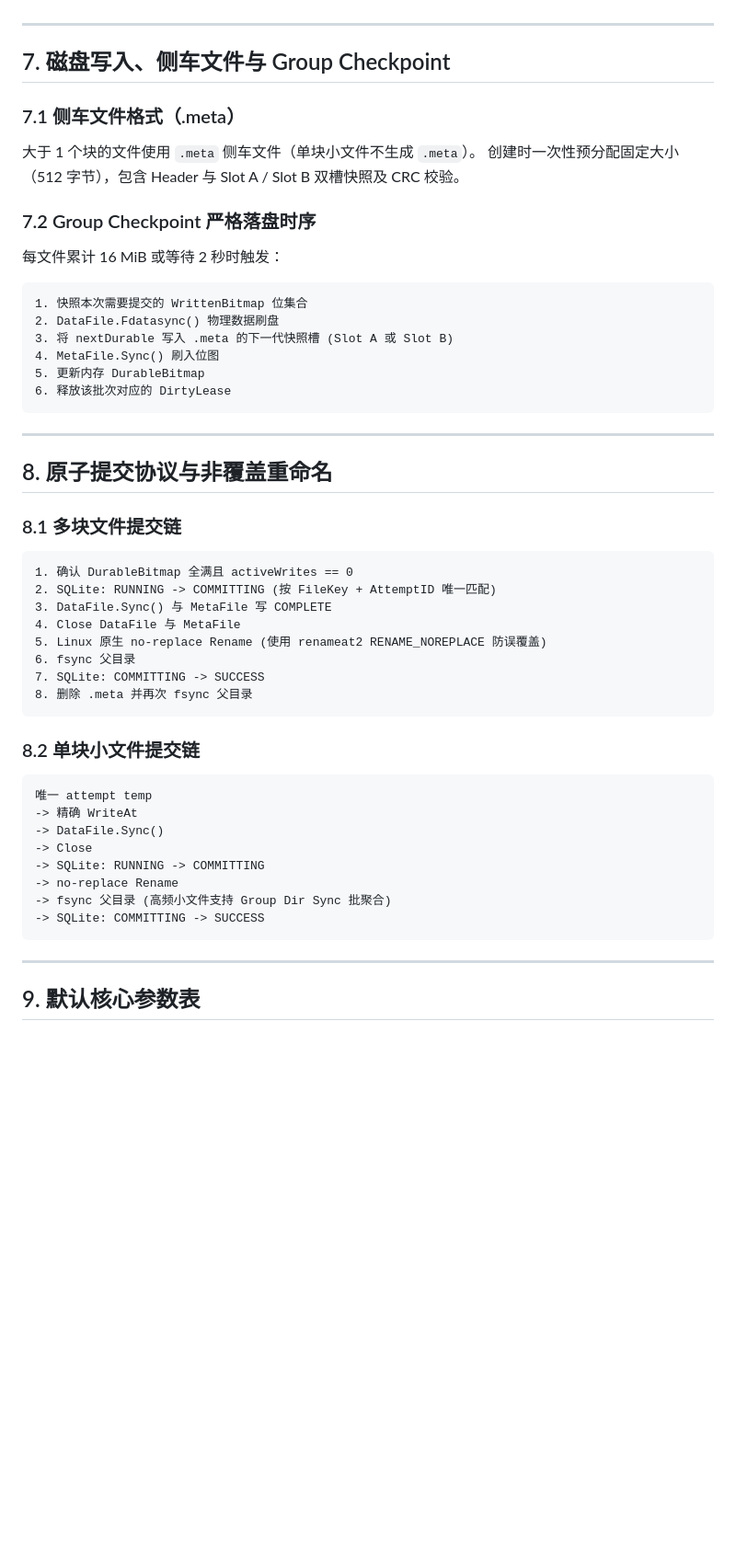
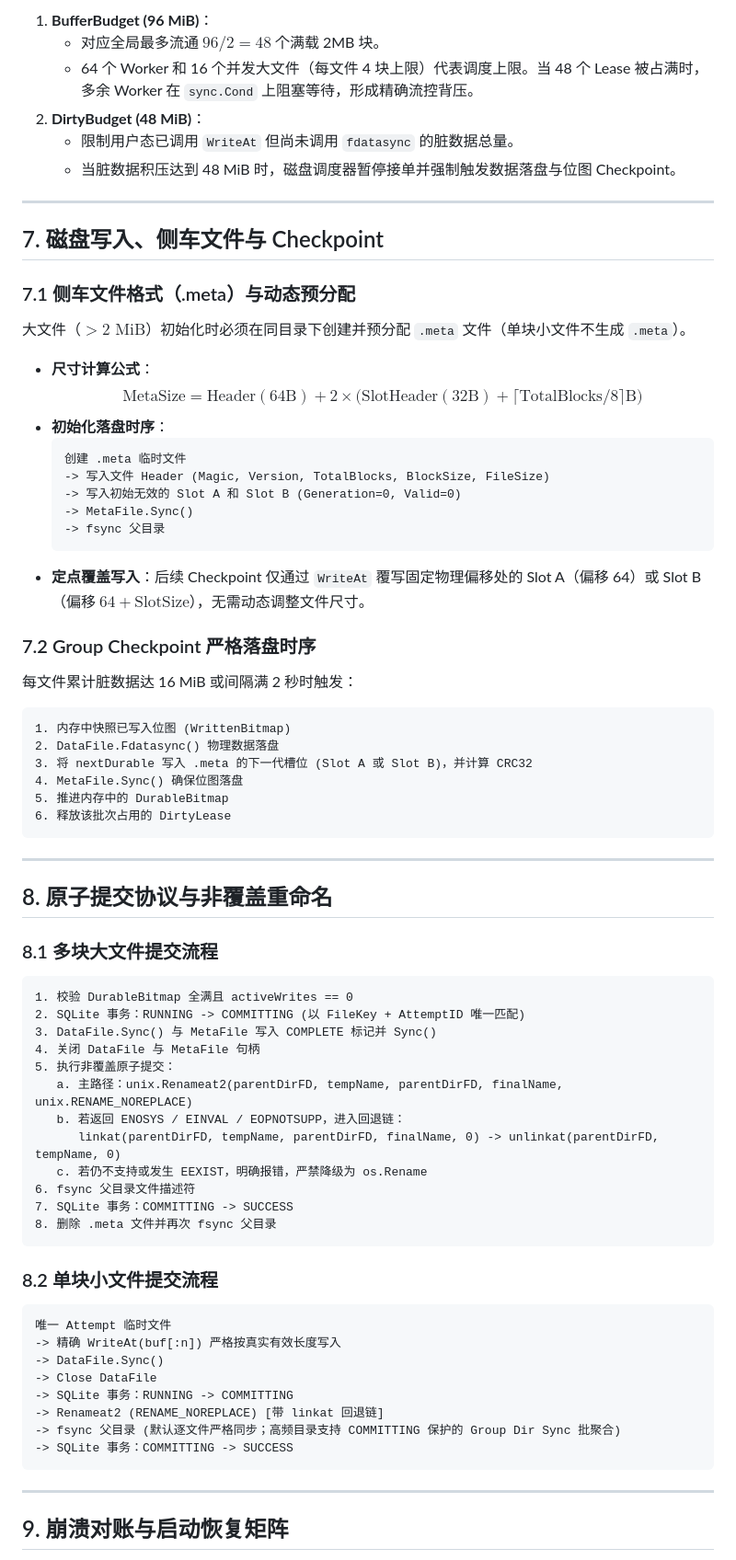
Before and after one commit to Hittlert/TGX, a Markdown page: docs/STREAMING_BLOCK_ENGINE_DESIGN.md, the part around one of its changes. Shown at 92% size. GitHub-like rendering; blank space fills up the shorter version.

Commit message:
docs: update SBE v4.1 specification with linkat fallback, dynamic meta allocation, and 96MB budget

````diff
--- a/docs/STREAMING_BLOCK_ENGINE_DESIGN.md
+++ b/docs/STREAMING_BLOCK_ENGINE_DESIGN.md
@@ -155,52 +158,73 @@ type WriteJob struct {
+1. **BufferBudget (96 MiB)**：
+   - 对应全局最多流通 $96 / 2 = 48$ 个满载 2MB 块。
+   - 64 个 Worker 和 16 个并发大文件（每文件 4 块上限）代表调度上限。当 48 个 Lease 被占满时，多余 Worker 在 `sync.Cond` 上阻塞等待，形成精确流控背压。
+2. **DirtyBudget (48 MiB)**：
+   - 限制用户态已调用 `WriteAt` 但尚未调用 `fdatasync` 的脏数据总量。
+   - 当脏数据积压达到 48 MiB 时，磁盘调度器暂停接单并强制触发数据落盘与位图 Checkpoint。
 
 ---
 
-## 7. 磁盘写入、侧车文件与 Group Checkpoint
+## 7. 磁盘写入、侧车文件与 Checkpoint
 
-### 7.1 侧车文件格式（.meta）
-大于 1 个块的文件使用 `.meta` 侧车文件（单块小文件不生成 `.meta`）。
-创建时一次性预分配固定大小（512 字节），包含 Header 与 Slot A / Slot B 双槽快照及 CRC 校验。
+### 7.1 侧车文件格式（.meta）与动态预分配
+大文件（$> 2\text{ MiB}$）初始化时必须在同目录下创建并预分配 `.meta` 文件（单块小文件不生成 `.meta`）。
+
+* **尺寸计算公式**：
+  $$\text{MetaSize} = \text{Header}(64\text{B}) + 2 \times \Big(\text{SlotHeader}(32\text{B}) + \lceil \text{TotalBlocks} / 8 \rceil \text{B}\Big)$$
+* **初始化落盘时序**：
+  ```text
+  创建 .meta 临时文件
+  -> 写入文件 Header (Magic, Version, TotalBlocks, BlockSize, FileSize)
+  -> 写入初始无效的 Slot A 和 Slot B (Generation=0, Valid=0)
+  -> MetaFile.Sync()
+  -> fsync 父目录
+  ```
+* **定点覆盖写入**：后续 Checkpoint 仅通过 `WriteAt` 覆写固定物理偏移处的 Slot A（偏移 64）或 Slot B（偏移 $64 + \text{SlotSize}$），无需动态调整文件尺寸。
 
 ### 7.2 Group Checkpoint 严格落盘时序
-每文件累计 16 MiB 或等待 2 秒时触发：
+每文件累计脏数据达 16 MiB 或间隔满 2 秒时触发：
 ```text
-1. 快照本次需要提交的 WrittenBitmap 位集合
-2. DataFile.Fdatasync() 物理数据刷盘
-3. 将 nextDurable 写入 .meta 的下一代快照槽 (Slot A 或 Slot B)
-4. MetaFile.Sync() 刷入位图
-5. 更新内存 DurableBitmap
-6. 释放该批次对应的 DirtyLease
+1. 内存中快照已写入位图 (WrittenBitmap)
+2. DataFile.Fdatasync() 物理数据落盘
+3. 将 nextDurable 写入 .meta 的下一代槽位 (Slot A 或 Slot B)，并计算 CRC32
+4. MetaFile.Sync() 确保位图落盘
+5. 推进内存中的 DurableBitmap
+6. 释放该批次占用的 DirtyLease
 ```
 
 ---
 
 ## 8. 原子提交协议与非覆盖重命名
 
-### 8.1 多块文件提交链
+### 8.1 多块大文件提交流程
 ```text
-1. 确认 DurableBitmap 全满且 activeWrites == 0
-2. SQLite: RUNNING -> COMMITTING (按 FileKey + AttemptID 唯一匹配)
-3. DataFile.Sync() 与 MetaFile 写 COMPLETE
-4. Close DataFile 与 MetaFile
-5. Linux 原生 no-replace Rename (使用 renameat2 RENAME_NOREPLACE 防误覆盖)
-6. fsync 父目录
-7. SQLite: COMMITTING -> SUCCESS
-8. 删除 .meta 并再次 fsync 父目录
+1. 校验 DurableBitmap 全满且 activeWrites == 0
+2. SQLite 事务：RUNNING -> COMMITTING (以 FileKey + AttemptID 唯一匹配)
+3. DataFile.Sync() 与 MetaFile 写入 COMPLETE 标记并 Sync()
+4. 关闭 DataFile 与 MetaFile 句柄
+5. 执行非覆盖原子提交：
+   a. 主路径：unix.Renameat2(parentDirFD, tempName, parentDirFD, finalName, unix.RENAME_NOREPLACE)
+   b. 若返回 ENOSYS / EINVAL / EOPNOTSUPP，进入回退链：
+      linkat(parentDirFD, tempName, parentDirFD, finalName, 0) -> unlinkat(parentDirFD, tempName, 0)
+   c. 若仍不支持或发生 EEXIST，明确报错，严禁降级为 os.Rename
+6. fsync 父目录文件描述符
+7. SQLite 事务：COMMITTING -> SUCCESS
+8. 删除 .meta 文件并再次 fsync 父目录
 ```
 
-### 8.2 单块小文件提交链
+### 8.2 单块小文件提交流程
 ```text
-唯一 attempt temp
--> 精确 WriteAt
+唯一 Attempt 临时文件
+-> 精确 WriteAt(buf[:n]) 严格按真实有效长度写入
 -> DataFile.Sync()
--> Close
--> SQLite: RUNNING -> COMMITTING
--> no-replace Rename
--> fsync 父目录 (高频小文件支持 Group Dir Sync 批聚合)
--> SQLite: COMMITTING -> SUCCESS
+-> Close DataFile
+-> SQLite 事务：RUNNING -> COMMITTING
+-> Renameat2 (RENAME_NOREPLACE) [带 linkat 回退链]
+-> fsync 父目录 (默认逐文件严格同步；高频目录支持 COMMITTING 保护的 Group Dir Sync 批聚合)
+-> SQLite 事务：COMMITTING -> SUCCESS
 ```
 
 ---
 
-## 9. 默认核心参数表
+## 9. 崩溃对账与启动恢复矩阵
 
````
Also changed, not shown: other parts of docs/STREAMING_BLOCK_ENGINE_DESIGN.md (+109 -99 lines).
